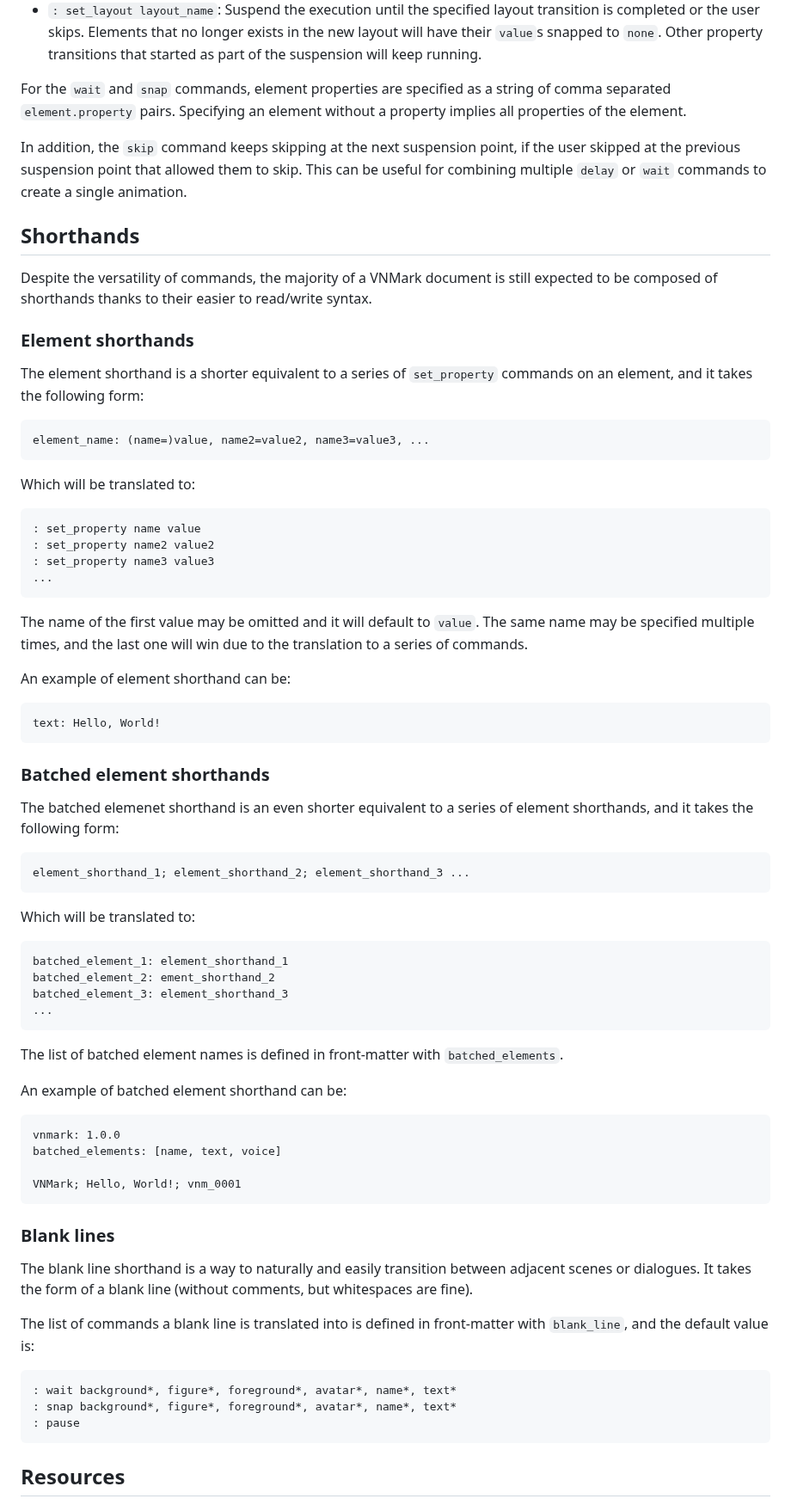
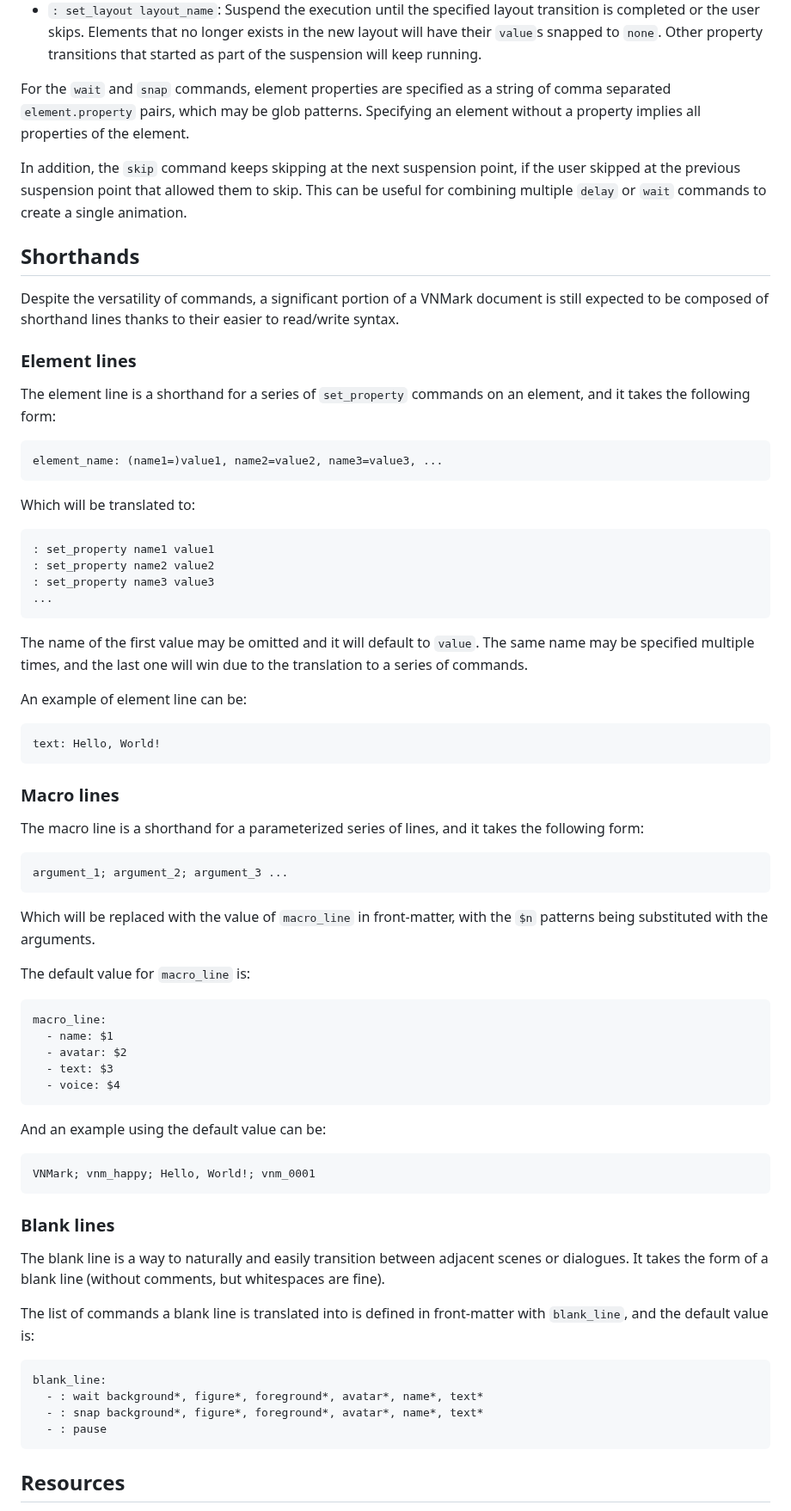
Before and after one commit to zhanghai/vnmark, a Markdown page: vnmark.md, the part around one of its changes. Shown at 86% size. Rendered like a GitHub page.

Commit message:
Feat: Replace batched elements line with macro line and name with value

````diff
--- a/vnmark.md
+++ b/vnmark.md
@@ -167,26 +170,26 @@ A number of commands can serve as suspension points:
 - `: snap element_properties`: Suspend the execution momentarily and snap the specified property transitions to their end values. Other property transitions that started as part of the suspension will keep running. For audio and video elements, both their volume and playback are considered transitions.
 - `: set_layout layout_name`: Suspend the execution until the specified layout transition is completed or the user skips. Elements that no longer exists in the new layout will have their `value`s snapped to `none`. Other property transitions that started as part of the suspension will keep running.
 
-For the `wait` and `snap` commands, element properties are specified as a string of comma separated `element.property` pairs. Specifying an element without a property implies all properties of the element.
+For the `wait` and `snap` commands, element properties are specified as a string of comma separated `element.property` pairs, which may be glob patterns. Specifying an element without a property implies all properties of the element.
 
 In addition, the `skip` command keeps skipping at the next suspension point, if the user skipped at the previous suspension point that allowed them to skip. This can be useful for combining multiple `delay` or `wait` commands to create a single animation.
 
 ## Shorthands
 
-Despite the versatility of commands, the majority of a VNMark document is still expected to be composed of shorthands thanks to their easier to read/write syntax.
+Despite the versatility of commands, a significant portion of a VNMark document is still expected to be composed of shorthand lines thanks to their easier to read/write syntax.
 
-### Element shorthands
+### Element lines
 
-The element shorthand is a shorter equivalent to a series of `set_property` commands on an element, and it takes the following form:
+The element line is a shorthand for a series of `set_property` commands on an element, and it takes the following form:
 
 ```
-element_name: (name=)value, name2=value2, name3=value3, ...
+element_name: (name1=)value1, name2=value2, name3=value3, ...
 ```
 
 Which will be translated to:
 
 ```
-: set_property name value
+: set_property name1 value1
 : set_property name2 value2
 : set_property name3 value3
 ...
@@ -194,50 +197,49 @@ Which will be translated to:
 
 The name of the first value may be omitted and it will default to `value`. The same name may be specified multiple times, and the last one will win due to the translation to a series of commands.
 
-An example of element shorthand can be:
+An example of element line can be:
 
 ```
 text: Hello, World!
 ```
 
-### Batched element shorthands
+### Macro lines
 
-The batched elemenet shorthand is an even shorter equivalent to a series of element shorthands, and it takes the following form:
+The macro line is a shorthand for a parameterized series of lines, and it takes the following form:
 
 ```
-element_shorthand_1; element_shorthand_2; element_shorthand_3 ...
+argument_1; argument_2; argument_3 ...
 ```
 
-Which will be translated to:
+Which will be replaced with the value of `macro_line` in front-matter, with the `$n` patterns being substituted with the arguments.
+
+The default value for `macro_line` is:
 
 ```
-batched_element_1: element_shorthand_1
-batched_element_2: ement_shorthand_2
-batched_element_3: element_shorthand_3
-...
+macro_line:
+  - name: $1
+  - avatar: $2
+  - text: $3
+  - voice: $4
 ```
 
-The list of batched element names is defined in front-matter with `batched_elements`.
-
-An example of batched element shorthand can be:
+And an example using the default value can be:
 
 ```
-vnmark: 1.0.0
-batched_elements: [name, text, voice]
-
-VNMark; Hello, World!; vnm_0001
+VNMark; vnm_happy; Hello, World!; vnm_0001
 ```
 
 ### Blank lines
 
-The blank line shorthand is a way to naturally and easily transition between adjacent scenes or dialogues. It takes the form of a blank line (without comments, but whitespaces are fine).
+The blank line is a way to naturally and easily transition between adjacent scenes or dialogues. It takes the form of a blank line (without comments, but whitespaces are fine).
 
 The list of commands a blank line is translated into is defined in front-matter with `blank_line`, and the default value is:
 
 ```
-: wait background*, figure*, foreground*, avatar*, name*, text*
-: snap background*, figure*, foreground*, avatar*, name*, text*
-: pause
+blank_line:
+  - : wait background*, figure*, foreground*, avatar*, name*, text*
+  - : snap background*, figure*, foreground*, avatar*, name*, text*
+  - : pause
 ```
 
 ## Resources
````
Also changed, not shown: other parts of vnmark.md (+32 -32 lines).
